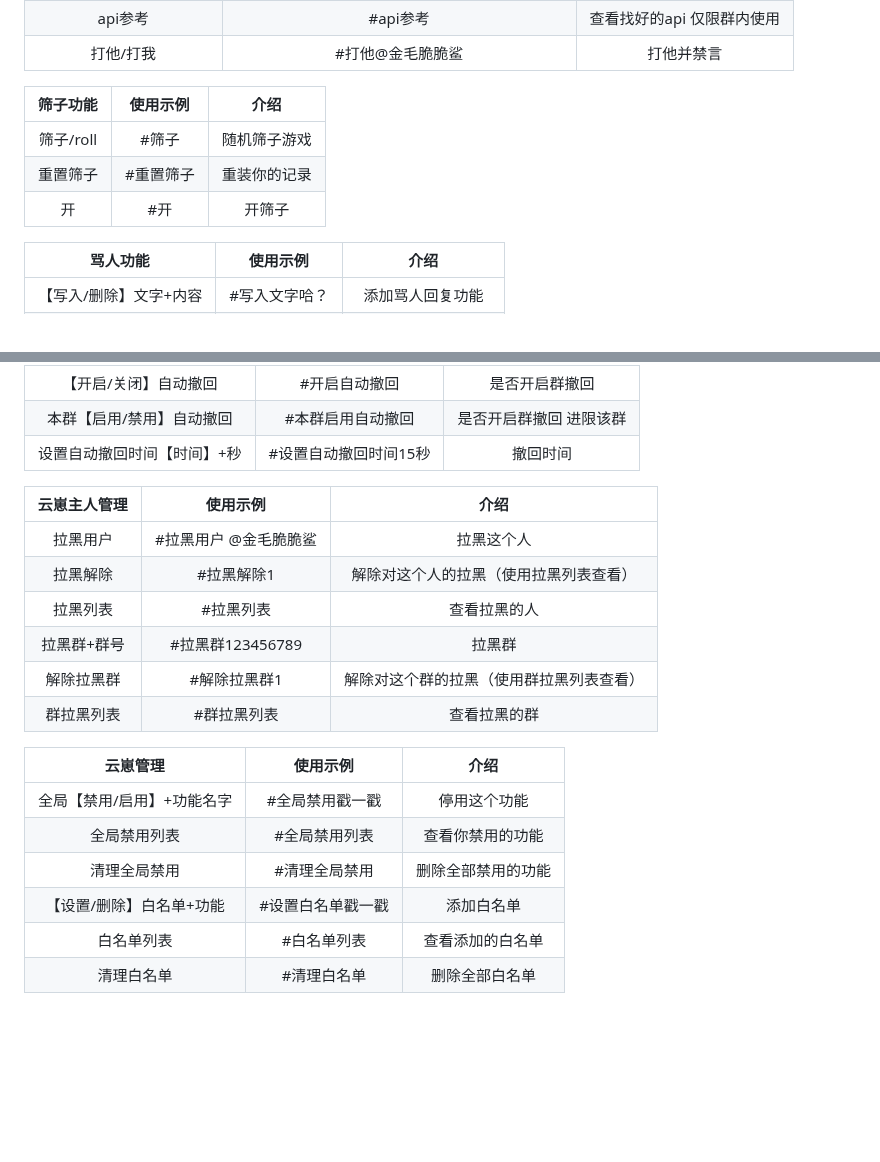
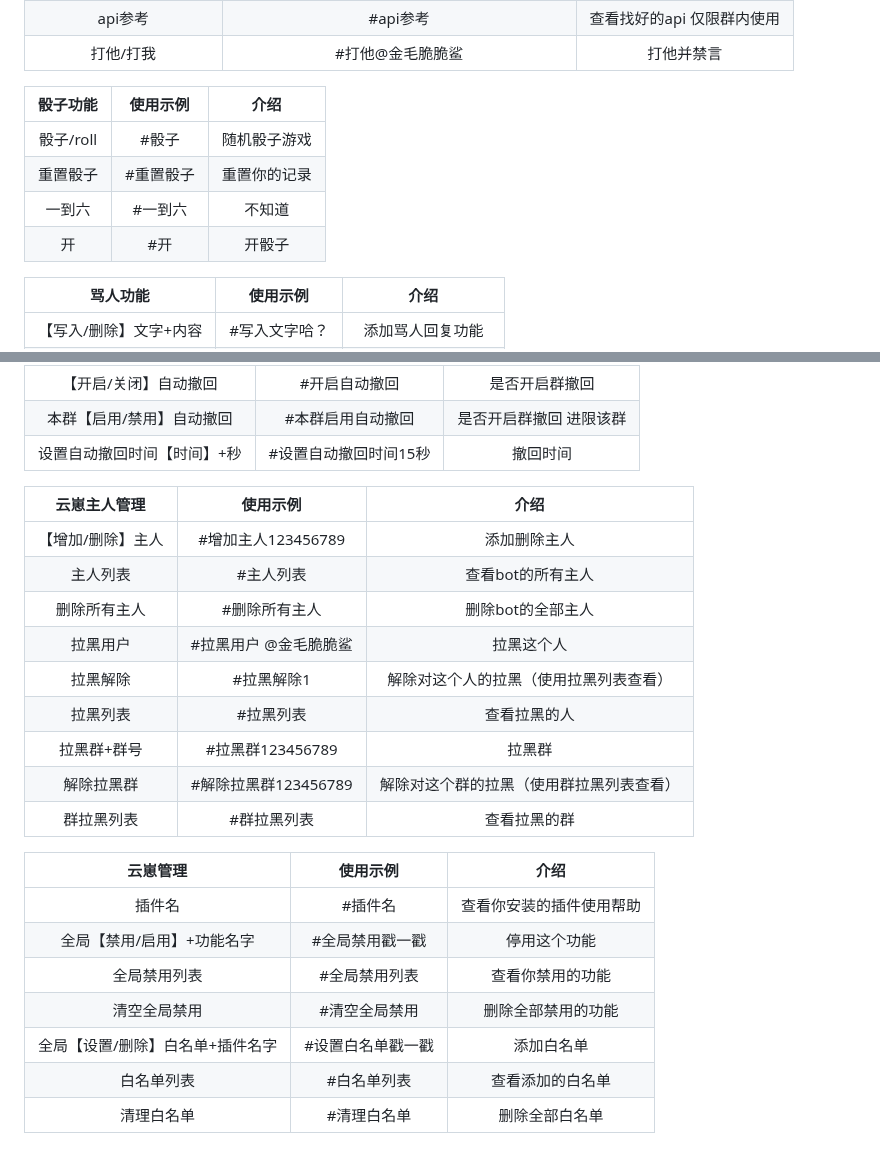
Before and after one commit to SHIKEAIXY/Jinmaocuicuisha, a Markdown page: Plugin function.md, 2 parts joined by grey strips. Rendered like a GitHub page; folded sections open; blank space fills up the shorter version.

Commit message:
update Plugin function.md. 把介绍/帮助/版本说明写详细了一点点
Signed-off-by: 小雨 <zsfys225011250@qq.com>

```diff
--- a/Plugin function.md
+++ b/Plugin function.md
@@ -23,11 +23,12 @@
 |api参考|#api参考|查看找好的api 仅限群内使用|
 |打他/打我|#打他@金毛脆脆鲨 |打他并禁言|
 
-|       筛子功能       |      使用示例      |            介绍            |
+|       骰子功能       |      使用示例      |            介绍            |
 | :--------------: | :------------: | :------------------------: |
-|筛子/roll|#筛子|随机筛子游戏|
-|重置筛子|#重置筛子|重装你的记录|
-|开|#开|开筛子|
+|骰子/roll|#骰子|随机骰子游戏|
+|重置骰子|#重置骰子|重置你的记录|
+|一到六|#一到六|不知道|
+|开|#开|开骰子|
 
 |       骂人功能       |      使用示例      |            介绍            |
 | :--------------: | :------------: | :------------------------: |
@@ -49,19 +50,23 @@
 
 |       云崽主人管理       |      使用示例      |            介绍            |
 | :--------------: | :------------: | :------------------------: |
+|【增加/删除】主人|#增加主人123456789|添加删除主人|
+|主人列表|#主人列表|查看bot的所有主人|
+|删除所有主人|#删除所有主人|删除bot的全部主人|
 |拉黑用户|#拉黑用户 @金毛脆脆鲨 |拉黑这个人|
 |拉黑解除|#拉黑解除1|解除对这个人的拉黑（使用拉黑列表查看）|
 |拉黑列表|#拉黑列表|查看拉黑的人|
 |拉黑群+群号|#拉黑群123456789|拉黑群|
-|解除拉黑群|#解除拉黑群1|解除对这个群的拉黑（使用群拉黑列表查看）|
+|解除拉黑群|#解除拉黑群123456789|解除对这个群的拉黑（使用群拉黑列表查看）|
 |群拉黑列表|#群拉黑列表|查看拉黑的群|
 
 |       云崽管理       |      使用示例      |            介绍            |
 | :--------------: | :------------: | :------------------------: |
+|插件名|#插件名|查看你安装的插件使用帮助|
 |全局【禁用/启用】+功能名字|#全局禁用戳一戳 |停用这个功能|
 |全局禁用列表|#全局禁用列表|查看你禁用的功能|
-|清理全局禁用|#清理全局禁用|删除全部禁用的功能|
-|【设置/删除】白名单+功能|#设置白名单戳一戳|添加白名单|
+|清空全局禁用|#清空全局禁用|删除全部禁用的功能|
+|全局【设置/删除】白名单+插件名字|#设置白名单戳一戳|添加白名单|
 |白名单列表|#白名单列表|查看添加的白名单|
 |清理白名单|#清理白名单|删除全部白名单|
 
```
